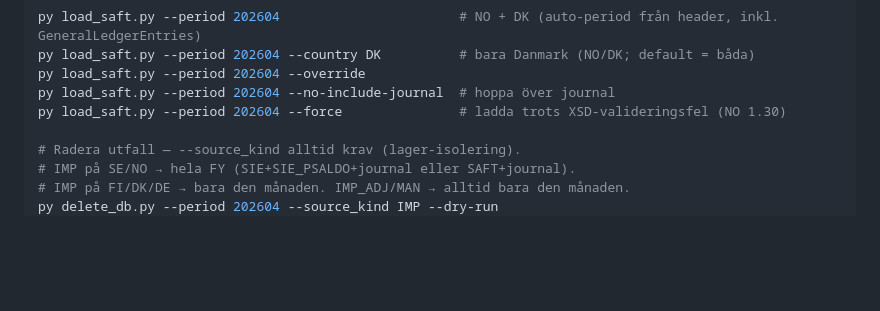
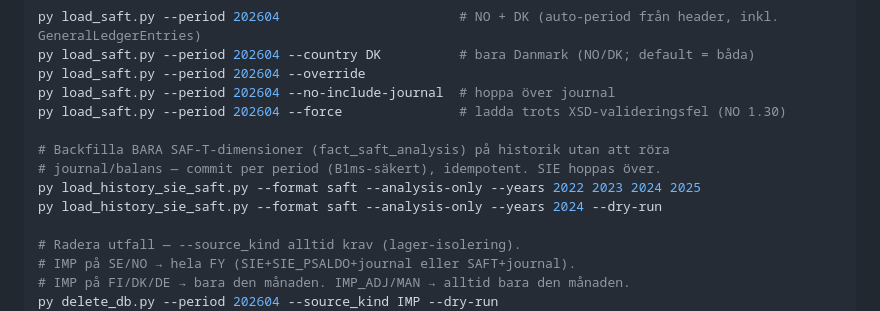
Before and after one commit to ProseroDidrik/finance-automation, a Markdown page: CLAUDE.md, the part around the change. Rendered like a GitHub page; blank space fills up the shorter version.

Commit message:
docs(claude): --analysis-only historik-backfill-kommando

```diff
--- a/CLAUDE.md
+++ b/CLAUDE.md
@@ -69,6 +69,11 @@ py load_saft.py --period 202604 --country DK          # bara Danmark (NO/DK; def
 py load_saft.py --period 202604 --override
 py load_saft.py --period 202604 --no-include-journal  # hoppa över journal
 py load_saft.py --period 202604 --force               # ladda trots XSD-valideringsfel (NO 1.30)
+
+# Backfilla BARA SAF-T-dimensioner (fact_saft_analysis) på historik utan att röra
+# journal/balans — commit per period (B1ms-säkert), idempotent. SIE hoppas över.
+py load_history_sie_saft.py --format saft --analysis-only --years 2022 2023 2024 2025
+py load_history_sie_saft.py --format saft --analysis-only --years 2024 --dry-run
 
 # Radera utfall — --source_kind alltid krav (lager-isolering).
 # IMP på SE/NO → hela FY (SIE+SIE_PSALDO+journal eller SAFT+journal).
```
